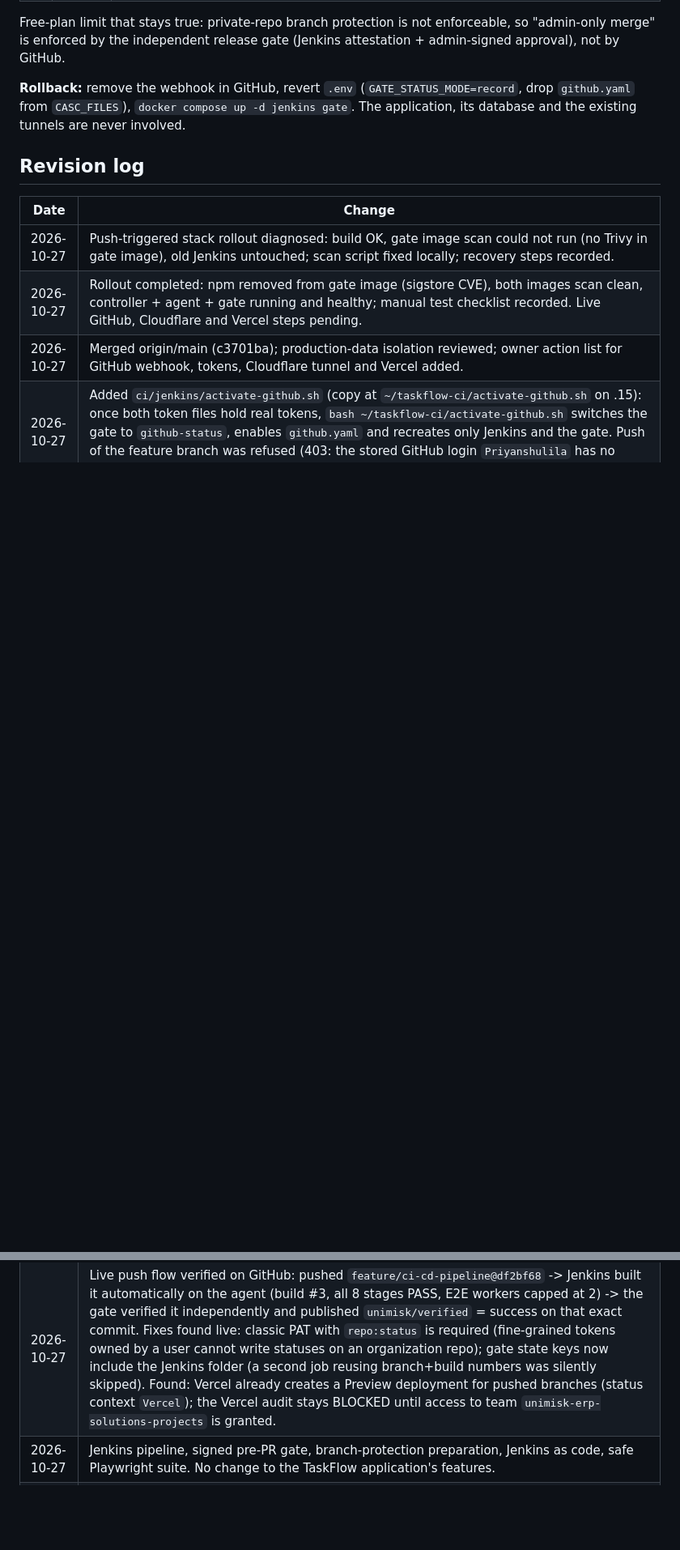
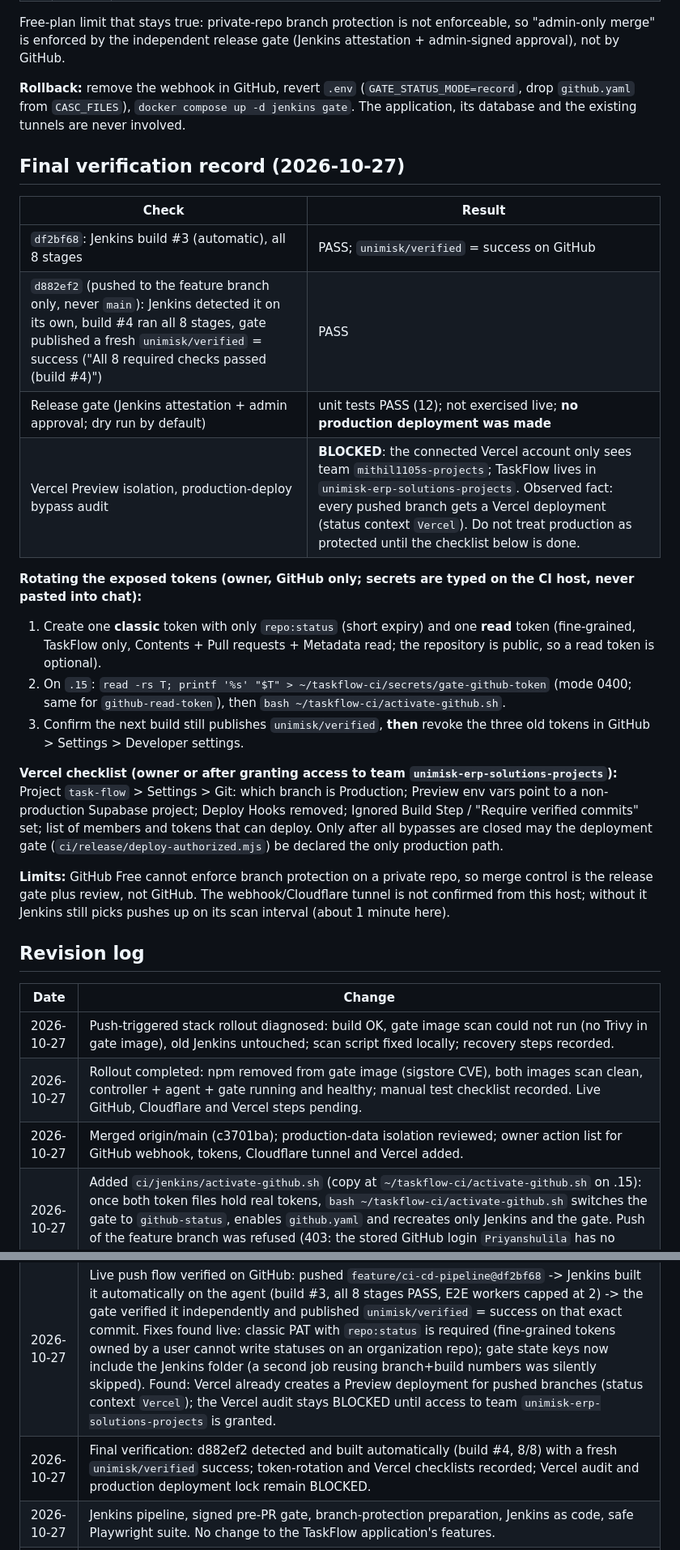
Before and after one commit to UniMisk-Erp-Solutions/TaskFlow, a Markdown page: docs/ci-cd-pipeline.md, 2 parts joined by grey strips. Shown at 81% size. GitHub-like rendering; blank space fills up the shorter version.

Commit message:
docs(ci): final verification record, token rotation and Vercel checklist
Co-Authored-By: Claude Sonnet 5.5 <noreply@anthropic.com>

```diff
--- a/docs/ci-cd-pipeline.md
+++ b/docs/ci-cd-pipeline.md
@@ -408,6 +408,24 @@ Free-plan limit that stays true: private-repo branch protection is not enforceab
 
 **Rollback:** remove the webhook in GitHub, revert `.env` (`GATE_STATUS_MODE=record`, drop `github.yaml` from `CASC_FILES`), `docker compose up -d jenkins gate`. The application, its database and the existing tunnels are never involved.
 
+## Final verification record (2026-10-27)
+
+| Check | Result |
+| --- | --- |
+| `df2bf68`: Jenkins build #3 (automatic), all 8 stages | PASS; `unimisk/verified` = success on GitHub |
+| `d882ef2` (pushed to the feature branch only, never `main`): Jenkins detected it on its own, build #4 ran all 8 stages, gate published a fresh `unimisk/verified` = success ("All 8 required checks passed (build #4)") | PASS |
+| Release gate (Jenkins attestation + admin approval; dry run by default) | unit tests PASS (12); not exercised live; **no production deployment was made** |
+| Vercel Preview isolation, production-deploy bypass audit | **BLOCKED**: the connected Vercel account only sees team `mithil1105s-projects`; TaskFlow lives in `unimisk-erp-solutions-projects`. Observed fact: every pushed branch gets a Vercel deployment (status context `Vercel`). Do not treat production as protected until the checklist below is done. |
+
+**Rotating the exposed tokens (owner, GitHub only; secrets are typed on the CI host, never pasted into chat):**
+1. Create one **classic** token with only `repo:status` (short expiry) and one **read** token (fine-grained, TaskFlow only, Contents + Pull requests + Metadata read; the repository is public, so a read token is optional).
+2. On `.15`: `read -rs T; printf '%s' "$T" > ~/taskflow-ci/secrets/gate-github-token` (mode 0400; same for `github-read-token`), then `bash ~/taskflow-ci/activate-github.sh`.
+3. Confirm the next build still publishes `unimisk/verified`, **then** revoke the three old tokens in GitHub > Settings > Developer settings.
+
+**Vercel checklist (owner or after granting access to team `unimisk-erp-solutions-projects`):** Project `task-flow` > Settings > Git: which branch is Production; Preview env vars point to a non-production Supabase project; Deploy Hooks removed; Ignored Build Step / "Require verified commits" set; list of members and tokens that can deploy. Only after all bypasses are closed may the deployment gate (`ci/release/deploy-authorized.mjs`) be declared the only production path.
+
+**Limits:** GitHub Free cannot enforce branch protection on a private repo, so merge control is the release gate plus review, not GitHub. The webhook/Cloudflare tunnel is not confirmed from this host; without it Jenkins still picks pushes up on its scan interval (about 1 minute here).
+
 ## Revision log
 
 | Date | Change |
@@ -418,6 +436,7 @@ Free-plan limit that stays true: private-repo branch protection is not enforceab
 | 2026-10-27 | Added `ci/jenkins/activate-github.sh` (copy at `~/taskflow-ci/activate-github.sh` on .15): once both token files hold real tokens, `bash ~/taskflow-ci/activate-github.sh` switches the gate to `github-status`, enables `github.yaml` and recreates only Jenkins and the gate. Push of the feature branch was refused (403: the stored GitHub login `Priyanshulila` has no write access); push URL left disabled. |
 | 2026-10-27 | GitHub mode activated on .15 with the owner's two read-only tokens: Jenkins job `taskflow` (GitHub branch source, PR heads, forks off) loads and indexes the repo; gate reads commits from GitHub. Findings: (1) `traits {}` is not valid Job DSL, replaced by `buildOriginBranch/buildOriginBranchWithPR/buildOriginPRHead`; (2) Job DSL jobs need a Jenkins reload (now in the script); (3) **neither token can write commit statuses** (GitHub returns 403): the status token needs "Commit statuses: Read and write" and the org must allow it. Until then GitHub shows no `unimisk/verified` status. |
 | 2026-10-27 | Live push flow verified on GitHub: pushed `feature/ci-cd-pipeline@df2bf68` -> Jenkins built it automatically on the agent (build #3, all 8 stages PASS, E2E workers capped at 2) -> the gate verified it independently and published `unimisk/verified` = success on that exact commit. Fixes found live: classic PAT with `repo:status` is required (fine-grained tokens owned by a user cannot write statuses on an organization repo); gate state keys now include the Jenkins folder (a second job reusing branch+build numbers was silently skipped). Found: Vercel already creates a Preview deployment for pushed branches (status context `Vercel`); the Vercel audit stays BLOCKED until access to team `unimisk-erp-solutions-projects` is granted. |
+| 2026-10-27 | Final verification: d882ef2 detected and built automatically (build #4, 8/8) with a fresh `unimisk/verified` success; token-rotation and Vercel checklists recorded; Vercel audit and production deployment lock remain BLOCKED. |
 | 2026-10-27 | Jenkins pipeline, signed pre-PR gate, branch-protection preparation, Jenkins as code, safe Playwright suite. No change to the TaskFlow application's features. |
 | 2026-10-27 | Final verification: gate scenarios, Trivy audit with upgrade options, root cause of the quarantined tests (main moved on), CRLF-safe config tests. |
 | 2026-10-27 | Jenkins installed on `192.168.23.15` (isolated container, local-verification mode) and the pipeline run for real: all eight stages pass, attestation verified, expiry/change/failure scenarios proven; fixes found by the real run (mirrors, image-scan findings, JCasC settings, node mode, multibranch job, `.pub` key); GitHub App manifest added; GitHub App, branch protection and Vercel pending. |
```
